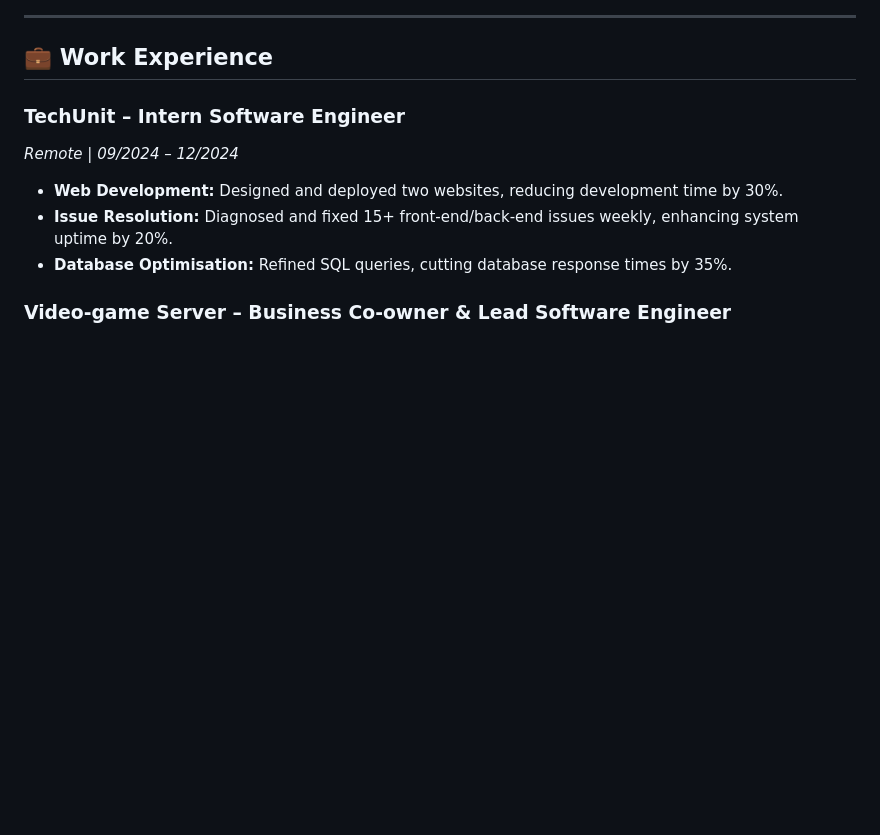
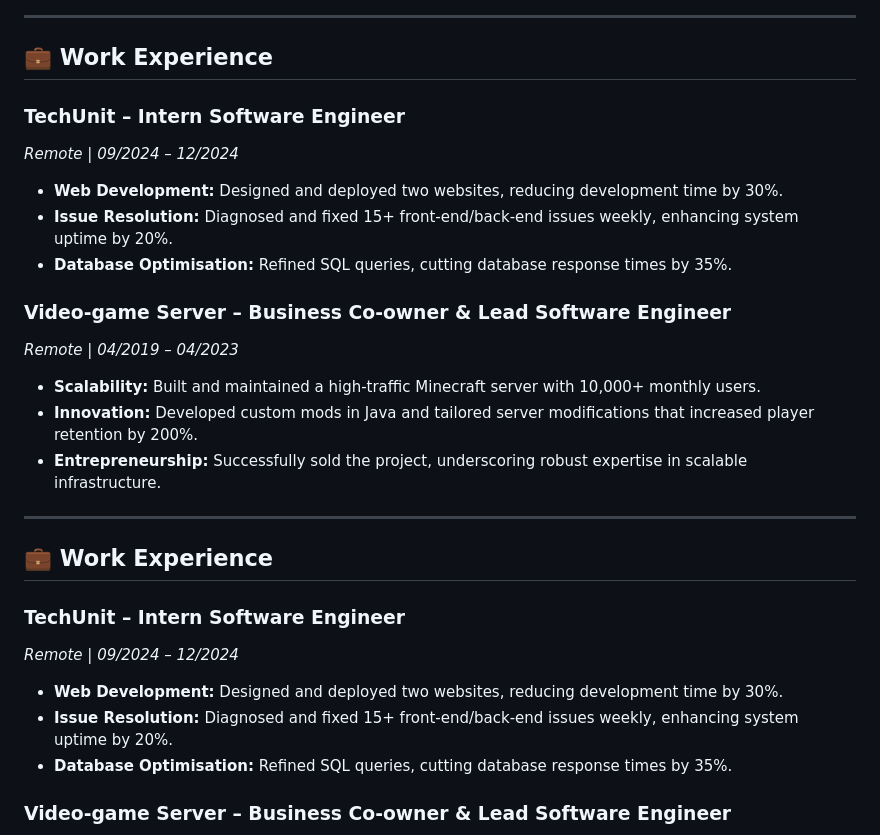
Before and after one commit to Juuzoe/Juuzoe, a Markdown page: README.md, the part around one of its changes. Rendered like a GitHub page; blank space fills up the shorter version.

```diff
--- a/README.md
+++ b/README.md
@@ -33,6 +38,21 @@ I am a passionate software engineer with hands-on experience in full-stack devel
 
 ---
 
+## 💼 Work Experience
+
+### TechUnit – Intern Software Engineer
+*Remote | 09/2024 – 12/2024*
+- **Web Development:** Designed and deployed two websites, reducing development time by 30%.
+- **Issue Resolution:** Diagnosed and fixed 15+ front-end/back-end issues weekly, enhancing system uptime by 20%.
+- **Database Optimisation:** Refined SQL queries, cutting database response times by 35%.
+
+### Video-game Server – Business Co-owner & Lead Software Engineer
+*Remote | 04/2019 – 04/2023*
+- **Scalability:** Built and maintained a high-traffic Minecraft server with 10,000+ monthly users.
+- **Innovation:** Developed custom mods in Java and tailored server modifications that increased player retention by 200%.
+- **Entrepreneurship:** Successfully sold the project, underscoring robust expertise in scalable infrastructure.
+
+---
 ## 💼 Work Experience
 
 ### TechUnit – Intern Software Engineer
```
Also changed, not shown: other parts of README.md (+19 -14 lines).
